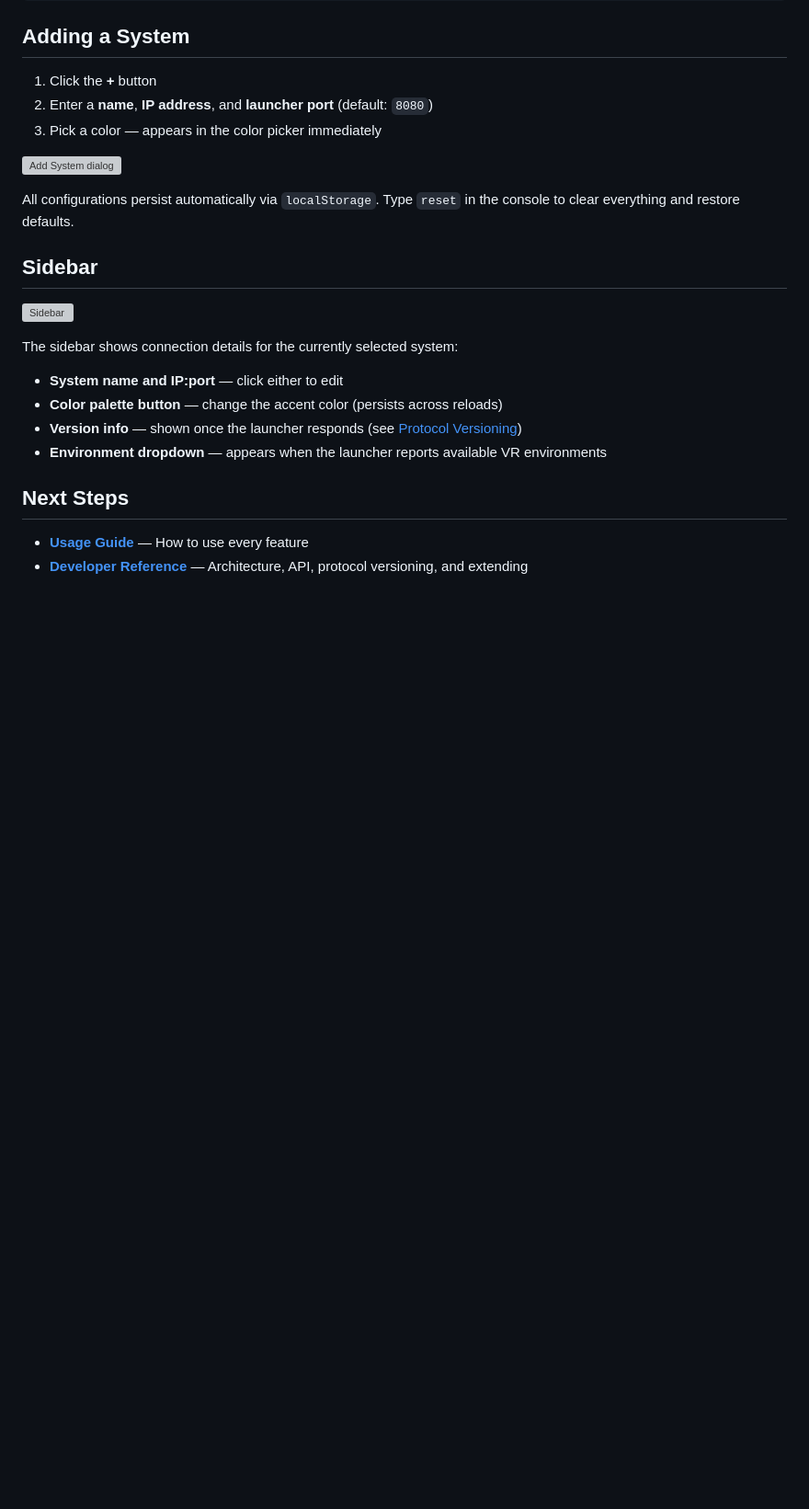
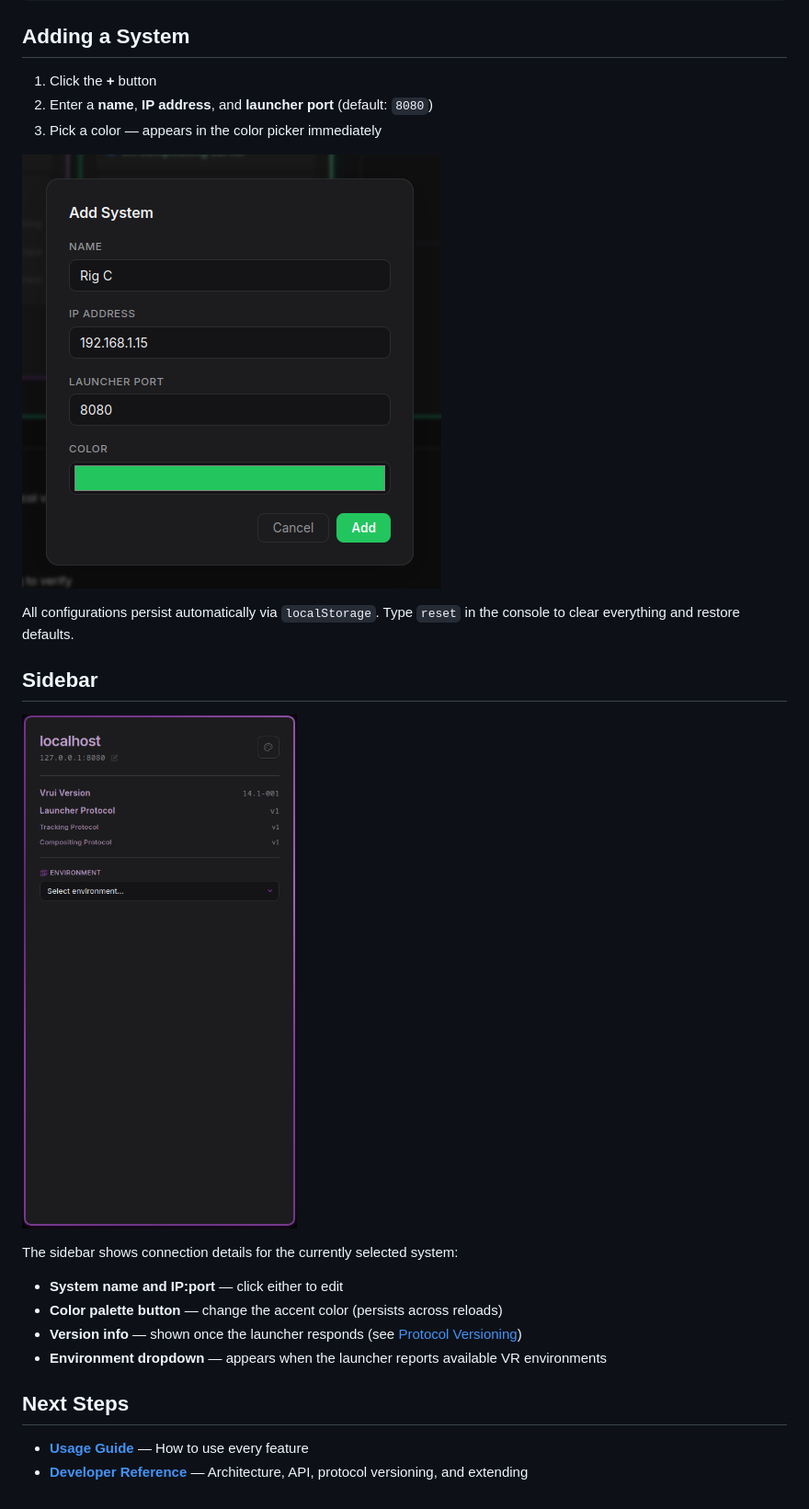
Before and after one commit to vrui-vr/management_interface, a Markdown page: docs/overview.md, the part around one of its changes. Shown at 92% size. Drawn GitHub-style; blank space fills up the shorter version; grey boxes are pictures that could not be loaded.

```diff
--- a/docs/overview.md
+++ b/docs/overview.md
@@ -60,13 +60,13 @@ Each system card shows one of three states:
 2. Enter a **name**, **IP address**, and **launcher port** (default: `8080`)
 3. Pick a color — appears in the color picker immediately
 
-![Add System dialog](docs/images/add-system-dialog.png)
+![Add System dialog](images/add-system-dialog.png)
 
 All configurations persist automatically via `localStorage`. Type `reset` in the console to clear everything and restore defaults.
 
 ## Sidebar
 
-![Sidebar](docs/images/sidebar.png)
+![Sidebar](images/sidebar.png)
 
 The sidebar shows connection details for the currently selected system:
 
```
Also changed, not shown: other parts of docs/overview.md (+4 -4 lines), docs/usage.md (+6 -6 lines).
